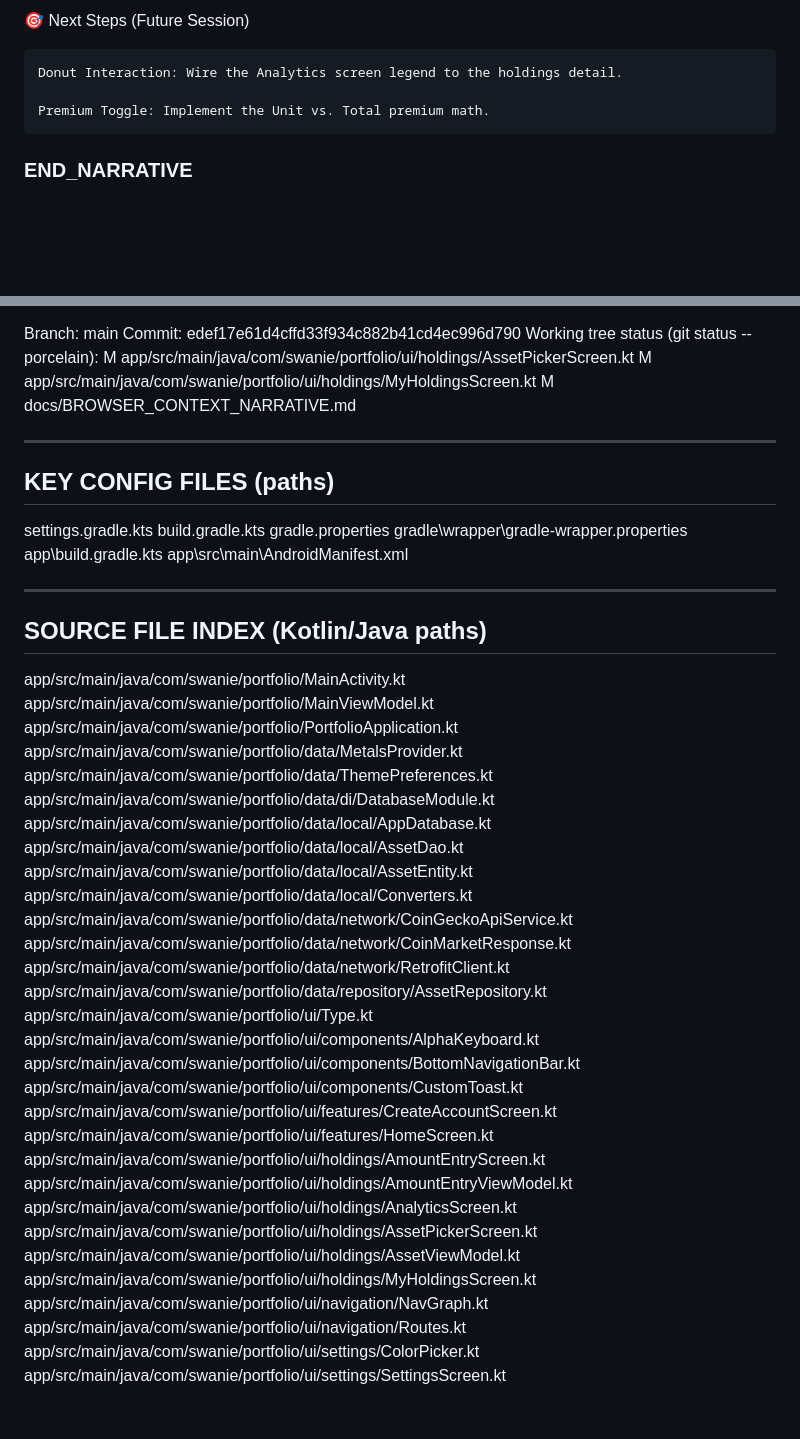
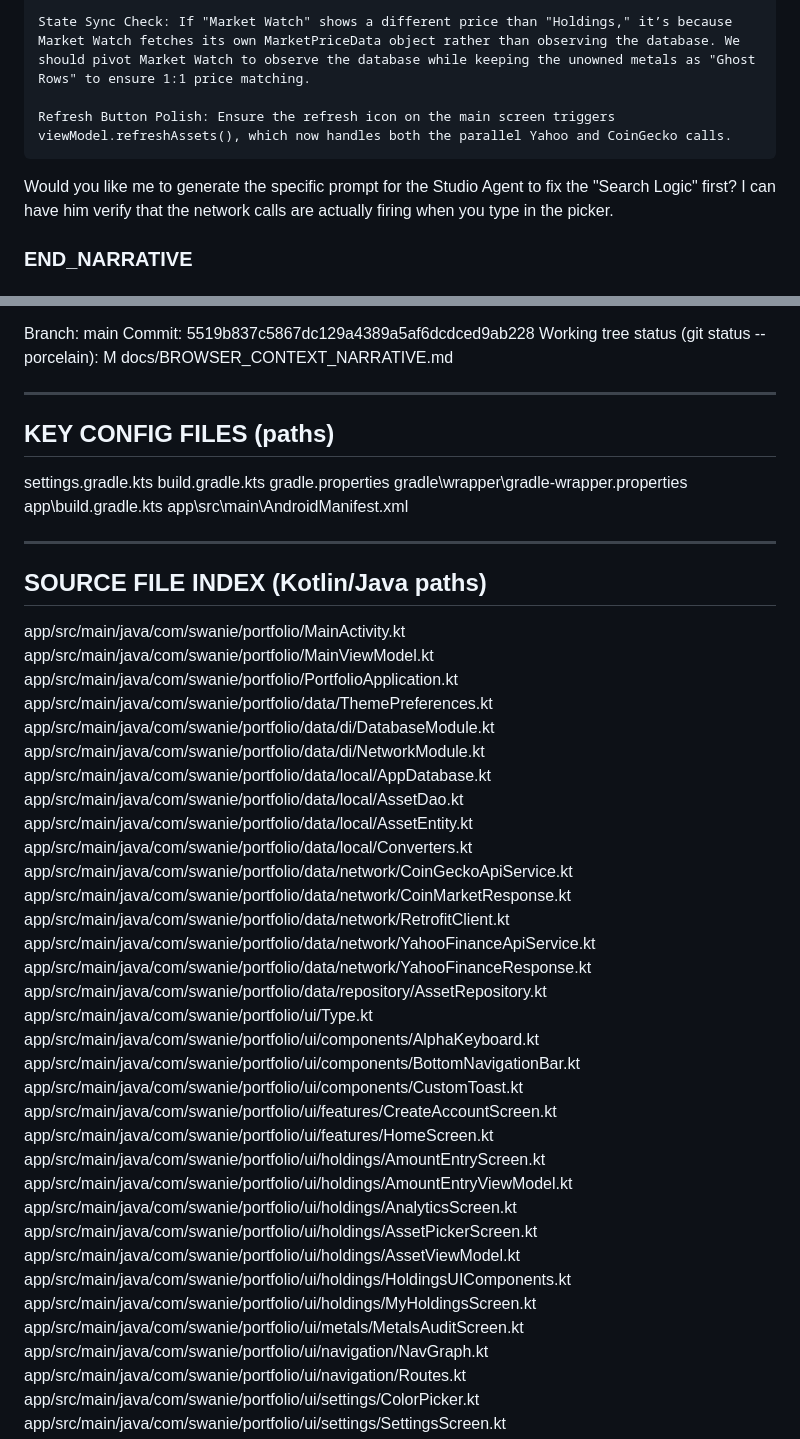
Before and after one commit to swanie2000/swanies-portfolio-gemini-ver, a Markdown page: docs/BROWSER_CONTEXT_MASTER.md, 2 parts joined by grey strips. Drawn GitHub-style; blank space fills up the shorter version.

```diff
--- a/docs/BROWSER_CONTEXT_MASTER.md
+++ b/docs/BROWSER_CONTEXT_MASTER.md
@@ -248,9 +260,9 @@ The app now functions as a comprehensive wealth vault. It correctly handles iden
 
-🎯 Next Steps (Future Session)
+    State Sync Check: If "Market Watch" shows a different price than "Holdings," it’s because Market Watch fetches its own MarketPriceData object rather than observing the database. We should pivot Market Watch to observe the database while keeping the unowned metals as "Ghost Rows" to ensure 1:1 price matching.
 
-    Donut Interaction: Wire the Analytics screen legend to the holdings detail.
+    Refresh Button Polish: Ensure the refresh icon on the main screen triggers viewModel.refreshAssets(), which now handles both the parallel Yahoo and CoinGecko calls.
 
-    Premium Toggle: Implement the Unit vs. Total premium math.
+Would you like me to generate the specific prompt for the Studio Agent to fix the "Search Logic" first? I can have him verify that the network calls are actually firing when you type in the picker.
 ### END_NARRATIVE
 
 ============================================================
@@ -262,10 +274,8 @@ Generated: Tue 03/03/2026 20:40:26.35
 Branch:
 main
 Commit:
-edef17e61d4cffd33f934c882b41cd4ec996d790
+5519b837c5867dc129a4389a5af6dcdced9ab228
 Working tree status (git status --porcelain):
- M app/src/main/java/com/swanie/portfolio/ui/holdings/AssetPickerScreen.kt
- M app/src/main/java/com/swanie/portfolio/ui/holdings/MyHoldingsScreen.kt
  M docs/BROWSER_CONTEXT_NARRATIVE.md
 
 --------------------------------------------------
@@ -286,9 +296,9 @@ SOURCE FILE INDEX (Kotlin/Java paths)
 app/src/main/java/com/swanie/portfolio/MainActivity.kt
 app/src/main/java/com/swanie/portfolio/MainViewModel.kt
 app/src/main/java/com/swanie/portfolio/PortfolioApplication.kt
-app/src/main/java/com/swanie/portfolio/data/MetalsProvider.kt
 app/src/main/java/com/swanie/portfolio/data/ThemePreferences.kt
 app/src/main/java/com/swanie/portfolio/data/di/DatabaseModule.kt
+app/src/main/java/com/swanie/portfolio/data/di/NetworkModule.kt
 app/src/main/java/com/swanie/portfolio/data/local/AppDatabase.kt
 app/src/main/java/com/swanie/portfolio/data/local/AssetDao.kt
 app/src/main/java/com/swanie/portfolio/data/local/AssetEntity.kt
@@ -296,6 +306,8 @@ app/src/main/java/com/swanie/portfolio/data/local/Converters.kt
 app/src/main/java/com/swanie/portfolio/data/network/CoinGeckoApiService.kt
 app/src/main/java/com/swanie/portfolio/data/network/CoinMarketResponse.kt
 app/src/main/java/com/swanie/portfolio/data/network/RetrofitClient.kt
+app/src/main/java/com/swanie/portfolio/data/network/YahooFinanceApiService.kt
+app/src/main/java/com/swanie/portfolio/data/network/YahooFinanceResponse.kt
 app/src/main/java/com/swanie/portfolio/data/repository/AssetRepository.kt
 app/src/main/java/com/swanie/portfolio/ui/Type.kt
 app/src/main/java/com/swanie/portfolio/ui/components/AlphaKeyboard.kt
@@ -308,7 +320,9 @@ app/src/main/java/com/swanie/portfolio/ui/holdings/AmountEntryViewModel.kt
 app/src/main/java/com/swanie/portfolio/ui/holdings/AnalyticsScreen.kt
 app/src/main/java/com/swanie/portfolio/ui/holdings/AssetPickerScreen.kt
 app/src/main/java/com/swanie/portfolio/ui/holdings/AssetViewModel.kt
+app/src/main/java/com/swanie/portfolio/ui/holdings/HoldingsUIComponents.kt
 app/src/main/java/com/swanie/portfolio/ui/holdings/MyHoldingsScreen.kt
+app/src/main/java/com/swanie/portfolio/ui/metals/MetalsAuditScreen.kt
 app/src/main/java/com/swanie/portfolio/ui/navigation/NavGraph.kt
 app/src/main/java/com/swanie/portfolio/ui/navigation/Routes.kt
 app/src/main/java/com/swanie/portfolio/ui/settings/ColorPicker.kt
```
Also changed, not shown: other parts of docs/BROWSER_CONTEXT_MASTER.md (+47 -35 lines), docs/BROWSER_CONTEXT_NARRATIVE.md (+49 -37 lines).
